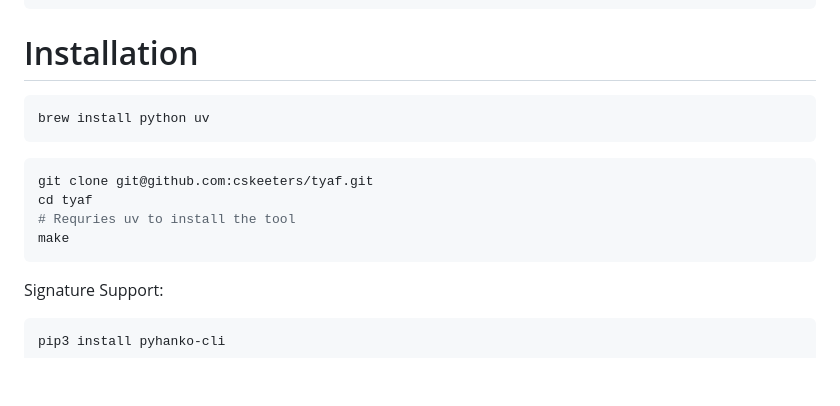
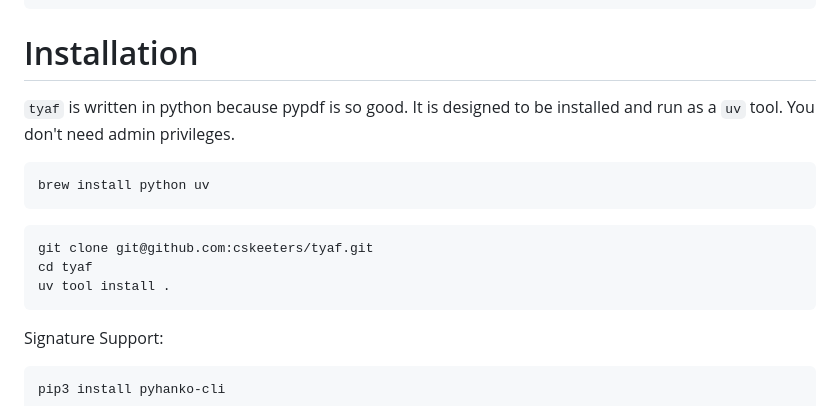
Before and after one commit to cskeeters/tyaf, a Markdown page: README.md, the part around the change. Rendered like a GitHub page; blank space fills up the shorter version.

Commit message:
Improves Installation in README.md

````diff
--- a/README.md
+++ b/README.md
@@ -122,6 +122,8 @@ pkcs11-setups:
 
 # Installation
 
+`tyaf` is written in python because pypdf is so good.  It is designed to be installed and run as a `uv` tool.  You don't need admin privileges.
+
 ```sh
 brew install python uv
 ```
@@ -129,8 +131,7 @@ brew install python uv
 ```sh
 git clone git@github.com:cskeeters/tyaf.git
 cd tyaf
-# Requries uv to install the tool
-make
+uv tool install .
 ```
 
 Signature Support:
````
